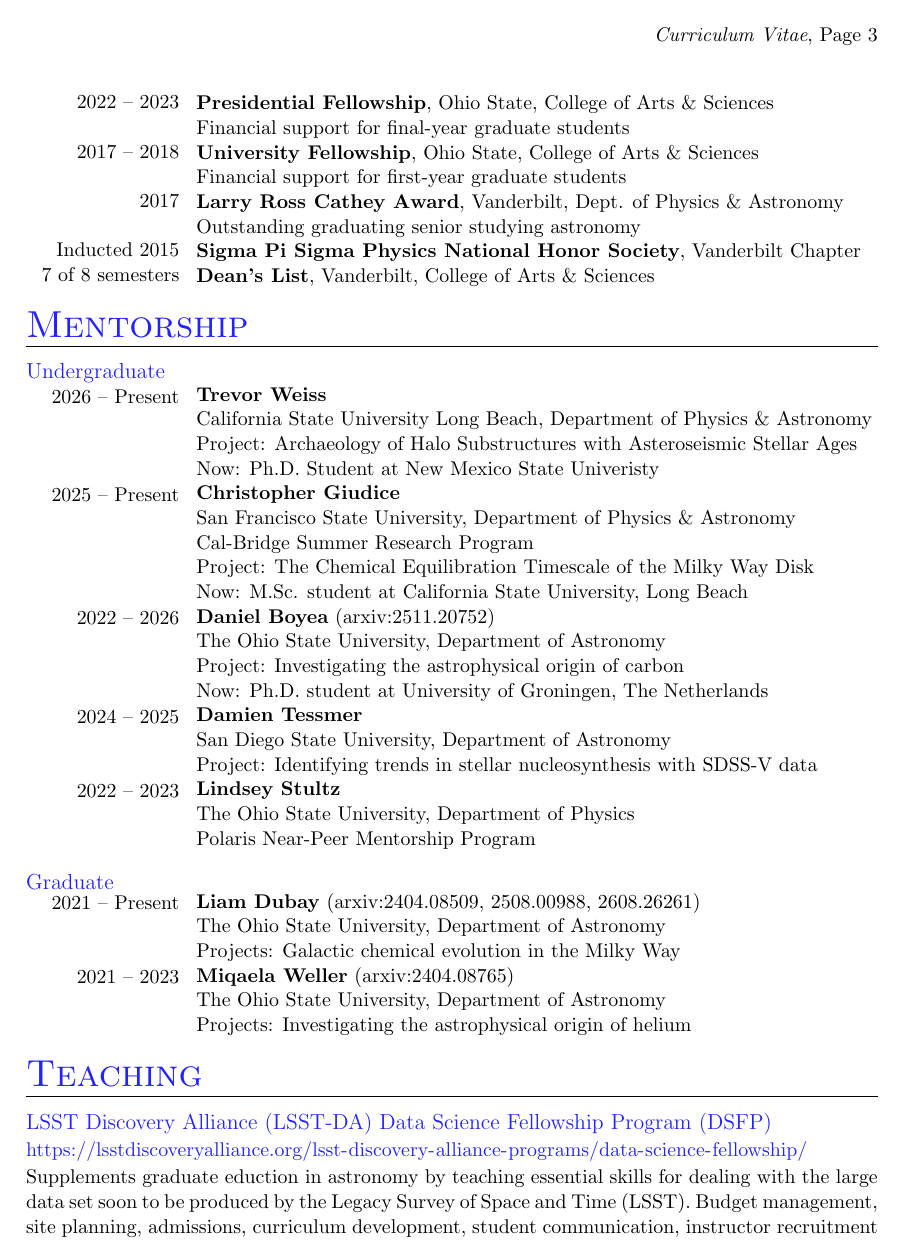
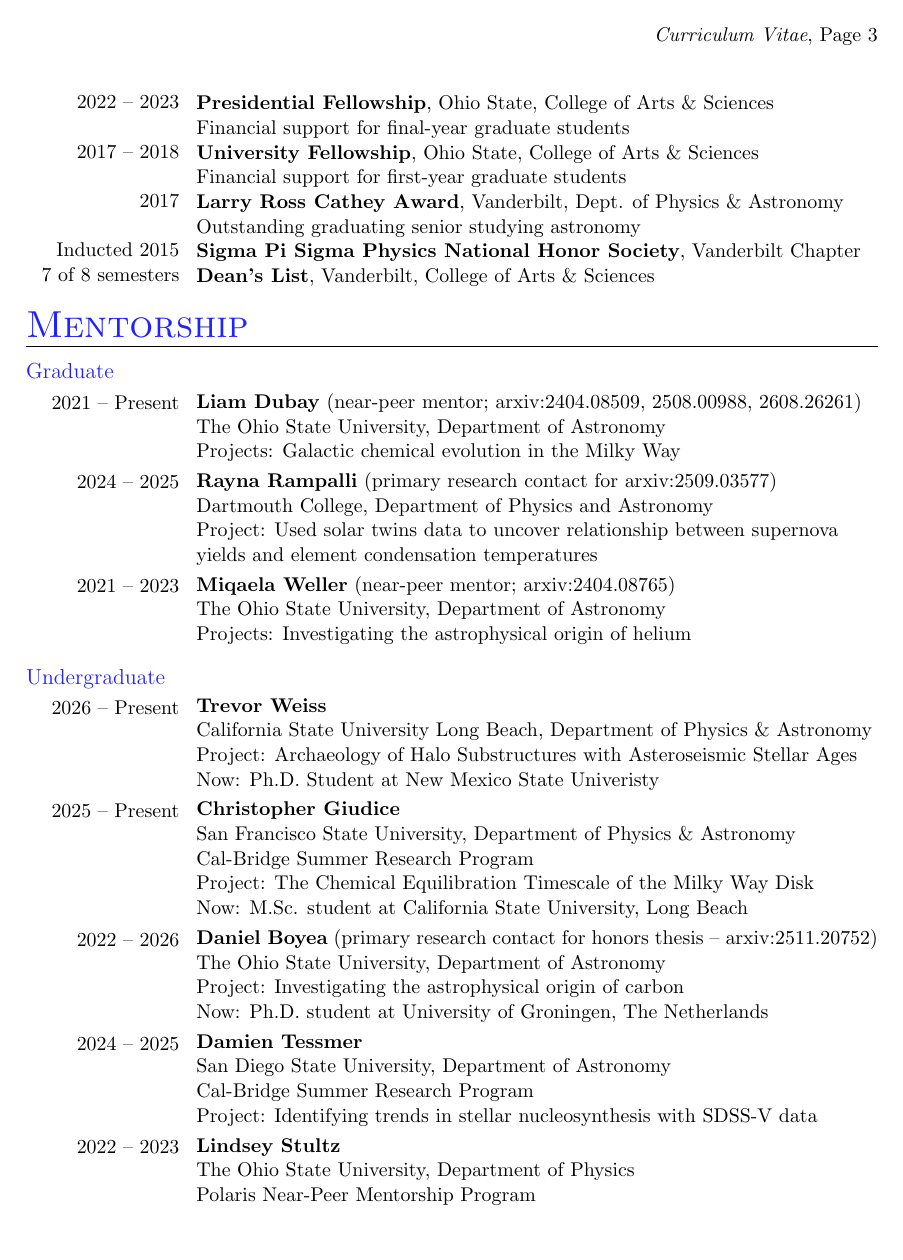
Before and after one commit to giganano/vita, a LaTeX CV (vita.tex, which reads mentorship.tex, teaching.tex): page 3 of 8. Compiled offline with pdfLaTeX; a LaTeX package or settings file that is missing is left out.

Commit message:
formatting updates and minor corrections

```diff
--- a/mentorship.tex
+++ b/mentorship.tex
@@ -3,35 +3,98 @@
 \begin{document}
 
 \category{Mentorship}
-\vspace{2mm}
+\vspace{1mm}
+\noindent
+{\color{themecolor} \large Graduate}
+\par\noindent
+\parbox{0.18\textwidth}{%
+	% \vspace{-1mm}
+	\raggedleft
+
+	\vspace{1mm}
+	2021 -- Present \par
+	\null \par
+	\null \par
+
+	\vspace{1mm}
+	2024 -- 2025 \par
+	\null \par
+	\null \par
+	\null \par
+
+	\vspace{1mm}
+	2021 -- 2023 \par
+	\null \par
+	\null \par
+
+}
+\hspace{1mm}
+\parbox{0.8\textwidth}{%
+
+	\vspace{1mm}
+	\textbf{Liam Dubay} (near-peer mentor; arxiv:2404.08509, 2508.00988, 2608.26261) \par
+	The Ohio State University, Department of Astronomy \par
+	Projects: Galactic chemical evolution in the Milky Way \par
+
+	\vspace{1mm}
+	\textbf{Rayna Rampalli} (primary research contact for arxiv:2509.03577) \par
+	Dartmouth College, Department of Physics and Astronomy \par
+	Project: Used solar twins data to uncover relationship between supernova \par
+	yields and element condensation temperatures \par
+
+	\vspace{1mm}
+	\textbf{Miqaela Weller} (near-peer mentor; arxiv:2404.08765) \par
+	The Ohio State University, Department of Astronomy \par
+	Projects: Investigating the astrophysical origin of helium \par
+
+}
+
+% \newpage
+% \noindent
+% \parbox{0.18\textwidth}{%
+% 	\raggedleft
+
+% }
+% \hspace{1mm}
+% \parbox{0.8\textwidth}{%
+
+% }
+
+\vspace{4mm}
 \noindent
 {\color{themecolor} \large Undergraduate}
-\vspace{-2mm}
+% \vspace{-2mm}
 
 \par\noindent
 \parbox{0.18\textwidth}{%
 	\raggedleft
 
+	\vspace{1mm}
 	2026 -- Present \par
 	\null \par
 	\null \par
 	\null \par
 
+	\vspace{1mm}
 	2025 -- Present \par
 	\null \par
 	\null \par
 	\null \par
 	\null \par
 
+	\vspace{1mm}
 	2022 -- 2026 \par
 	\null \par
 	\null \par
 	\null \par
 
+	\vspace{1mm}
 	2024 -- 2025 \par
 	\null \par
 	\null \par
+	\null \par
 
+	\vspace{1mm}
 	2022 -- 2023 \par
 	\null \par
 	\null \par
@@ -40,60 +103,36 @@
 \hspace{1mm}
 \parbox{0.8\textwidth}{%
 
+	\vspace{1mm}
 	\textbf{Trevor Weiss} \par
 	California State University Long Beach, Department of Physics \& Astronomy \par
 	Project: Archaeology of Halo Substructures with Asteroseismic Stellar Ages \par
 	Now: Ph.D. Student at New Mexico State Univeristy \par
 
+	\vspace{1mm}
 	\textbf{Christopher Giudice} \par
 	San Francisco State University, Department of Physics \& Astronomy \par
 	Cal-Bridge Summer Research Program \par
 	Project: The Chemical Equilibration Timescale of the Milky Way Disk \par
 	Now: M.Sc. student at California State University, Long Beach \par
 
-	\textbf{Daniel Boyea} (arxiv:2511.20752) \par
+	\vspace{1mm}
+	\textbf{Daniel Boyea} (primary research contact for honors thesis -- arxiv:2511.20752) \par
 	The Ohio State University, Department of Astronomy \par
 	Project: Investigating the astrophysical origin of carbon  \par
 	Now: Ph.D. student at University of Groningen, The Netherlands \par
 
+	\vspace{1mm}
 	\textbf{Damien Tessmer} \par
 	San Diego State University, Department of Astronomy \par
+	Cal-Bridge Summer Research Program \par
 	Project: Identifying trends in stellar nucleosynthesis with SDSS-V data \par
 
+	\vspace{1mm}
 	\textbf{Lindsey Stultz} \par
 	The Ohio State University, Department of Physics \par
 	Polaris Near-Peer Mentorship Program \par
 
 }
 
-\vspace{4mm}
-\noindent
-{\color{themecolor} \large Graduate}
-\par\noindent
-\parbox{0.18\textwidth}{%
-	% \vspace{-1mm}
-	\raggedleft
-
-	2021 -- Present \par
-	\null \par
-	\null \par
-
-	2021 -- 2023 \par
-	\null \par
-	\null \par
-
-}
-\hspace{1mm}
-\parbox{0.8\textwidth}{%
-
-	\textbf{Liam Dubay} (arxiv:2404.08509, 2508.00988, 2608.26261) \par
-	The Ohio State University, Department of Astronomy \par
-	Projects: Galactic chemical evolution in the Milky Way \par
-
-	\textbf{Miqaela Weller} (arxiv:2404.08765) \par
-	The Ohio State University, Department of Astronomy \par
-	Projects: Investigating the astrophysical origin of helium \par
-
-}
-
 \end{document}
--- a/teaching.tex
+++ b/teaching.tex
@@ -14,5 +14,3 @@
 Supplements graduate eduction in astronomy by teaching essential skills for
 dealing with the large data set soon to be produced by the Legacy Survey of
 Space and Time (LSST).
-Budget management, site planning, admissions, curriculum development,
-student communication, instructor recruitment
@@ -19,5 +22,6 @@ student communication, instructor recruitment
 
-\newpage
+% \newpage
+\par\null\par
 \noindent
 {\color{themecolor} \large Undergraduate Python Coding Workshop}
 \par\noindent
```
Also changed, not shown: research.tex (+7 -4 lines), service.tex (+13 -6 lines), vita.tex (+5 -3 lines), teaching.tex (5 more changed lines).
